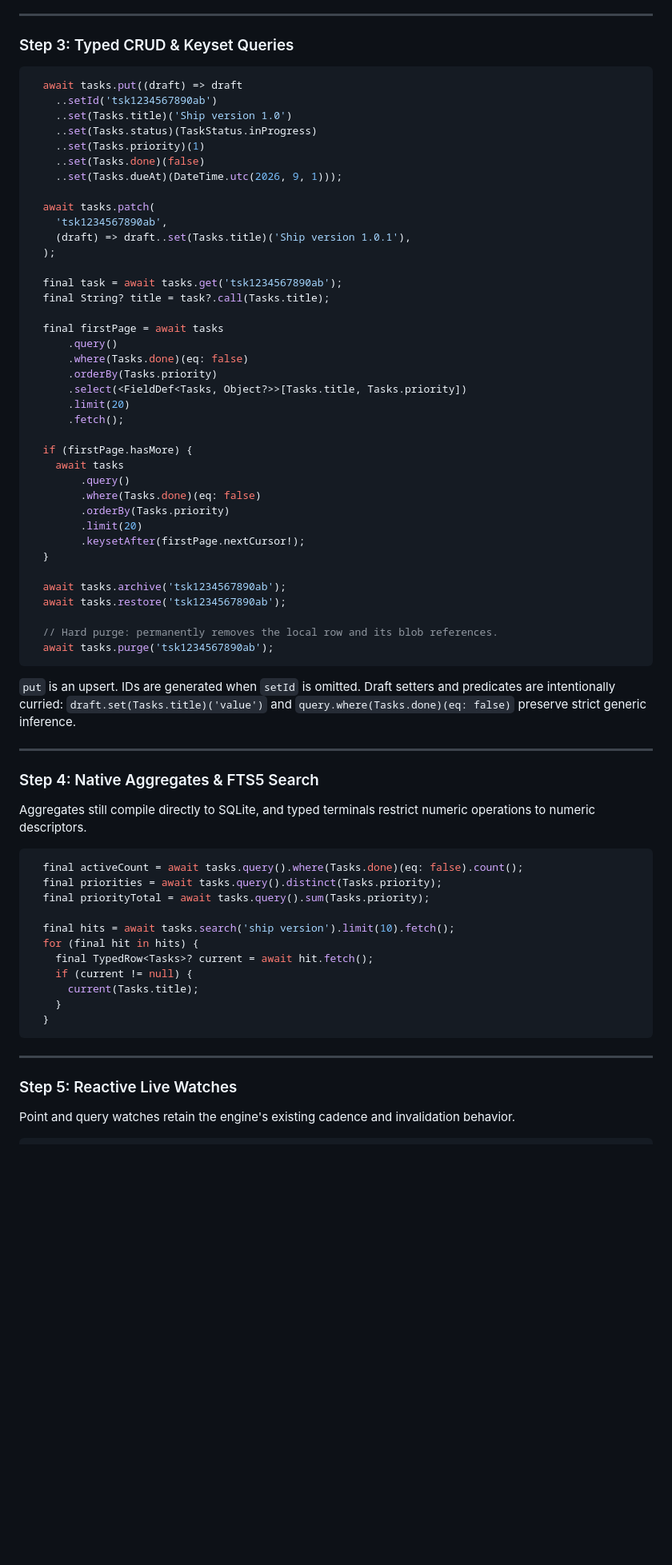
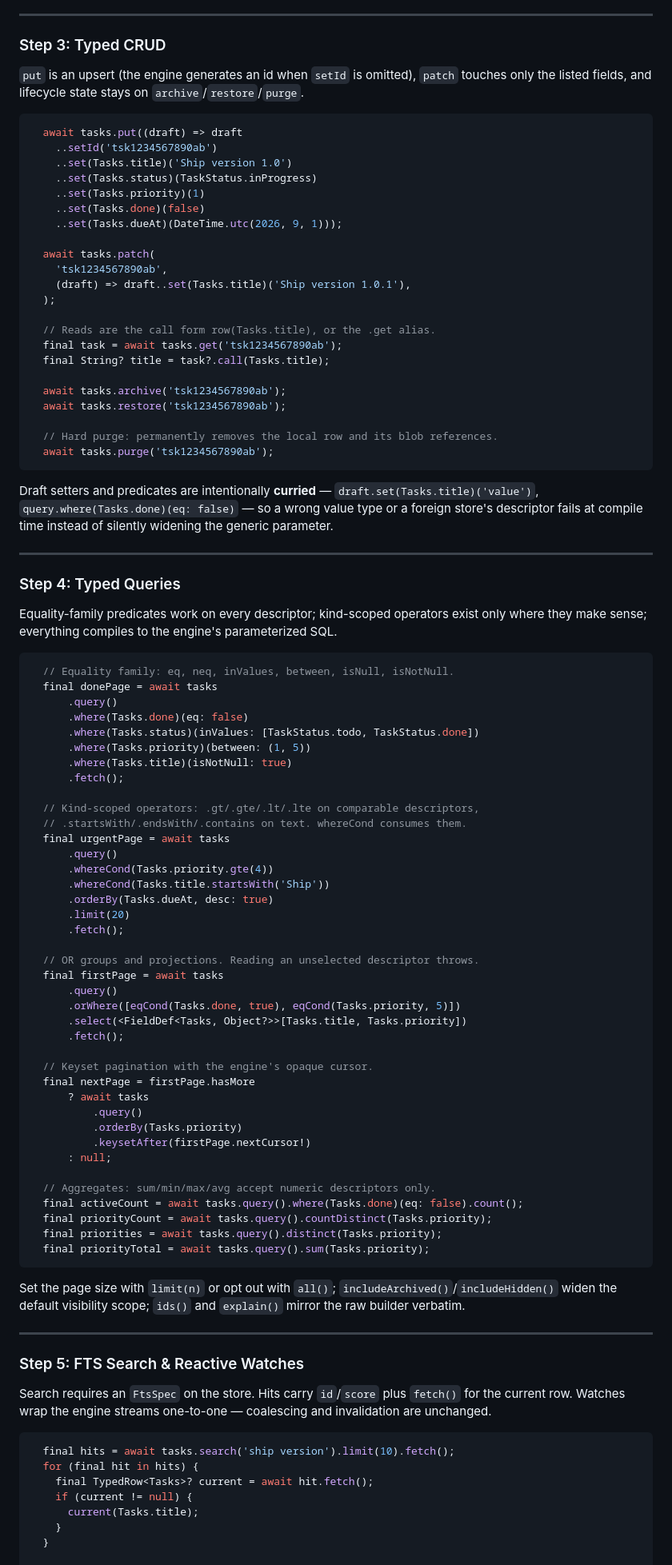
Before and after one commit to elselawi/localpocket, a Markdown page: README.md, the part around one of its changes. Shown at 80% size. Drawn GitHub-style; blank space fills up the shorter version.

Commit message:
docs: clarify typed querying and best practices in README
Splits typed CRUD and query steps, adds the full typed query surface (equality predicates, kind-scoped operators, OR groups, projections, keyset pages, numeric aggregates), merges FTS search with watches, and adds a concise typed best-practices section.

````diff
--- a/README.md
+++ b/README.md
@@ -155,7 +156,9 @@ Future<void> typedReadmeExample() async {
 
 ---
 
-### Step 3: Typed CRUD & Keyset Queries
+### Step 3: Typed CRUD
+
+`put` is an upsert (the engine generates an id when `setId` is omitted), `patch` touches only the listed fields, and lifecycle state stays on `archive`/`restore`/`purge`.
 
 <!-- localpocket-compile: typed-readme -->
 ```dart
@@ -172,25 +175,9 @@ Future<void> typedReadmeExample() async {
     (draft) => draft..set(Tasks.title)('Ship version 1.0.1'),
   );
 
+  // Reads are the call form row(Tasks.title), or the .get alias.
   final task = await tasks.get('tsk1234567890ab');
   final String? title = task?.call(Tasks.title);
-
-  final firstPage = await tasks
-      .query()
-      .where(Tasks.done)(eq: false)
-      .orderBy(Tasks.priority)
-      .select(<FieldDef<Tasks, Object?>>[Tasks.title, Tasks.priority])
-      .limit(20)
-      .fetch();
-
-  if (firstPage.hasMore) {
-    await tasks
-        .query()
-        .where(Tasks.done)(eq: false)
-        .orderBy(Tasks.priority)
-        .limit(20)
-        .keysetAfter(firstPage.nextCursor!);
-  }
 
   await tasks.archive('tsk1234567890ab');
   await tasks.restore('tsk1234567890ab');
@@ -199,20 +186,70 @@ Future<void> typedReadmeExample() async {
   await tasks.purge('tsk1234567890ab');
 ```
 
-`put` is an upsert. IDs are generated when `setId` is omitted. Draft setters and predicates are intentionally curried: `draft.set(Tasks.title)('value')` and `query.where(Tasks.done)(eq: false)` preserve strict generic inference.
+Draft setters and predicates are intentionally **curried** — `draft.set(Tasks.title)('value')`,
+`query.where(Tasks.done)(eq: false)` — so a wrong value type or a foreign store's descriptor
+fails at compile time instead of silently widening the generic parameter.
 
 ---
 
-### Step 4: Native Aggregates & FTS5 Search
+### Step 4: Typed Queries
 
-Aggregates still compile directly to SQLite, and typed terminals restrict numeric operations to numeric descriptors.
+Equality-family predicates work on every descriptor; kind-scoped operators exist only where they make sense; everything compiles to the engine's parameterized SQL.
 
 <!-- localpocket-compile: typed-readme -->
 ```dart
+  // Equality family: eq, neq, inValues, between, isNull, isNotNull.
+  final donePage = await tasks
+      .query()
+      .where(Tasks.done)(eq: false)
+      .where(Tasks.status)(inValues: [TaskStatus.todo, TaskStatus.done])
+      .where(Tasks.priority)(between: (1, 5))
+      .where(Tasks.title)(isNotNull: true)
+      .fetch();
+
+  // Kind-scoped operators: .gt/.gte/.lt/.lte on comparable descriptors,
+  // .startsWith/.endsWith/.contains on text. whereCond consumes them.
+  final urgentPage = await tasks
+      .query()
+      .whereCond(Tasks.priority.gte(4))
+      .whereCond(Tasks.title.startsWith('Ship'))
+      .orderBy(Tasks.dueAt, desc: true)
+      .limit(20)
+      .fetch();
+
+  // OR groups and projections. Reading an unselected descriptor throws.
+  final firstPage = await tasks
+      .query()
+      .orWhere([eqCond(Tasks.done, true), eqCond(Tasks.priority, 5)])
+      .select(<FieldDef<Tasks, Object?>>[Tasks.title, Tasks.priority])
+      .fetch();
+
+  // Keyset pagination with the engine's opaque cursor.
+  final nextPage = firstPage.hasMore
+      ? await tasks
+          .query()
+          .orderBy(Tasks.priority)
+          .keysetAfter(firstPage.nextCursor!)
+      : null;
+
+  // Aggregates: sum/min/max/avg accept numeric descriptors only.
   final activeCount = await tasks.query().where(Tasks.done)(eq: false).count();
+  final priorityCount = await tasks.query().countDistinct(Tasks.priority);
   final priorities = await tasks.query().distinct(Tasks.priority);
   final priorityTotal = await tasks.query().sum(Tasks.priority);
+```
 
+Set the page size with `limit(n)` or opt out with `all()`; `includeArchived()`/`includeHidden()` widen
+the default visibility scope; `ids()` and `explain()` mirror the raw builder verbatim.
+
+---
+
+### Step 5: FTS Search & Reactive Watches
+
+Search requires an `FtsSpec` on the store. Hits carry `id`/`score` plus `fetch()` for the current row. Watches wrap the engine streams one-to-one — coalescing and invalidation are unchanged.
+
+<!-- localpocket-compile: typed-readme -->
+```dart
   final hits = await tasks.search('ship version').limit(10).fetch();
   for (final hit in hits) {
     final TypedRow<Tasks>? current = await hit.fetch();
@@ -220,16 +257,7 @@ Aggregates still compile directly to SQLite, and typed terminals restrict numeri
       current(Tasks.title);
     }
   }
-```
 
----
-
-### Step 5: Reactive Live Watches
-
-Point and query watches retain the engine's existing cadence and invalidation behavior.
-
-<!-- localpocket-compile: typed-readme -->
-```dart
   final querySub = tasks
       .query()
       .where(Tasks.done)(eq: false)
````
Also changed, not shown: other parts of README.md (+20 -6 lines).
